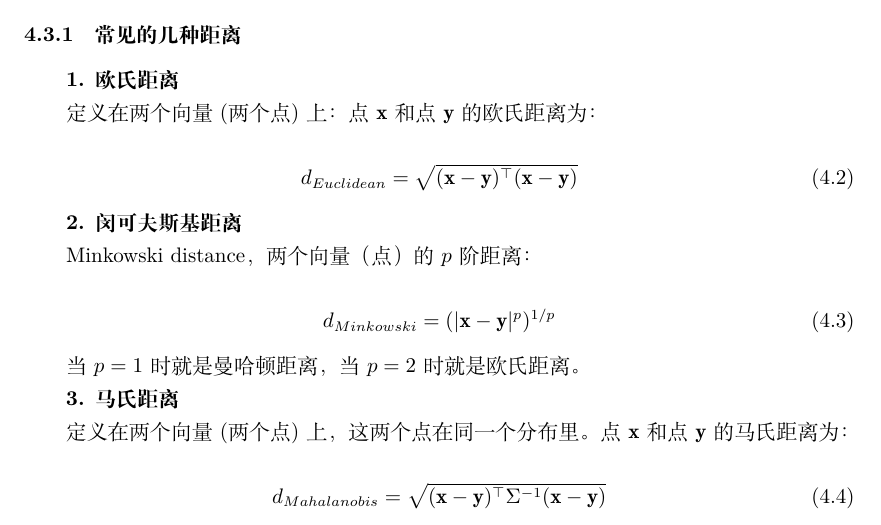
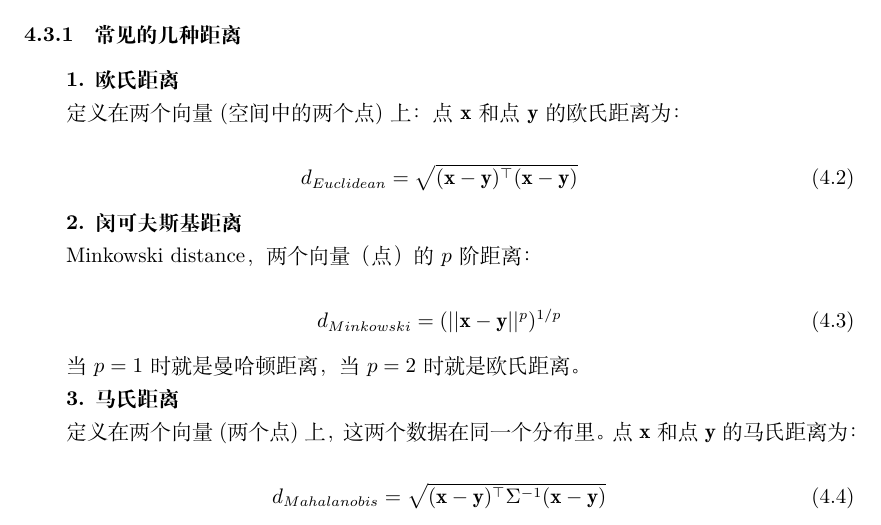
Before and after one commit to jindongwang/transferlearning-tutorial, a LaTeX document (src/main.tex, which reads src/chaps/ch04_basic.tex): part of page 22 of 86, cut so that both start at the same text. Compiled offline with XeLaTeX.

Commit message:
mod: 14页公式错误

```diff
--- a/src/chaps/ch04_basic.tex
+++ b/src/chaps/ch04_basic.tex
@@ -98,7 +98,7 @@
 
 \textbf{1. 欧氏距离}
 
-定义在两个向量(两个点)上：点$\mathbf{x}$和点$\mathbf{y}$的欧氏距离为：
+定义在两个向量(空间中的两个点)上：点$\mathbf{x}$和点$\mathbf{y}$的欧氏距离为：
 
 \begin{equation}
 	\label{eq-dist-eculidean}
@@ -112,14 +112,14 @@ Minkowski distance， 两个向量（点）的$p$阶距离：
 
 \begin{equation}
 	\label{eq-dist-minkowski}
-	d_{Minkowski}=(|\mathbf{x}-\mathbf{y}|^p)^{1/p}
+	d_{Minkowski}=(||\mathbf{x}-\mathbf{y}||^p)^{1/p}
 \end{equation}
 
 当$p=1$时就是曼哈顿距离，当$p=2$时就是欧氏距离。
 
 \textbf{3. 马氏距离}
 
-定义在两个向量(两个点)上，这两个点在同一个分布里。点$\mathbf{x}$和点$\mathbf{y}$的马氏距离为：
+定义在两个向量(两个点)上，这两个数据在同一个分布里。点$\mathbf{x}$和点$\mathbf{y}$的马氏距离为：
 
 \begin{equation}
 	\label{eq-dist-maha}
```
Also changed, not shown: 1 other file.
